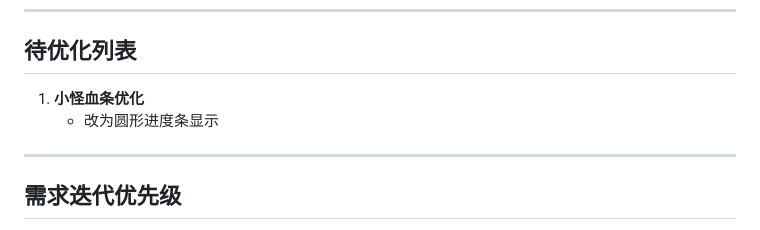
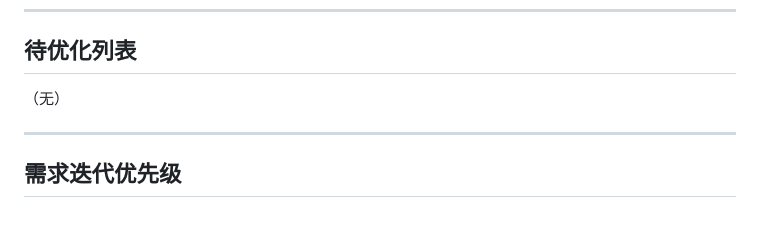
Before and after one commit to AnswerHom/MiniGame003, a Markdown page: MiniGame003.md, the part around the change. Drawn GitHub-style.

Commit message:
Planner: 小怪血条优化已创建需求，从待优化列表移除

```diff
--- a/MiniGame003.md
+++ b/MiniGame003.md
@@ -173,8 +173,7 @@
 
 ## 待优化列表
 
-1. **小怪血条优化**
-   - 改为圆形进度条显示
+（无）
 
 ---
 
```
